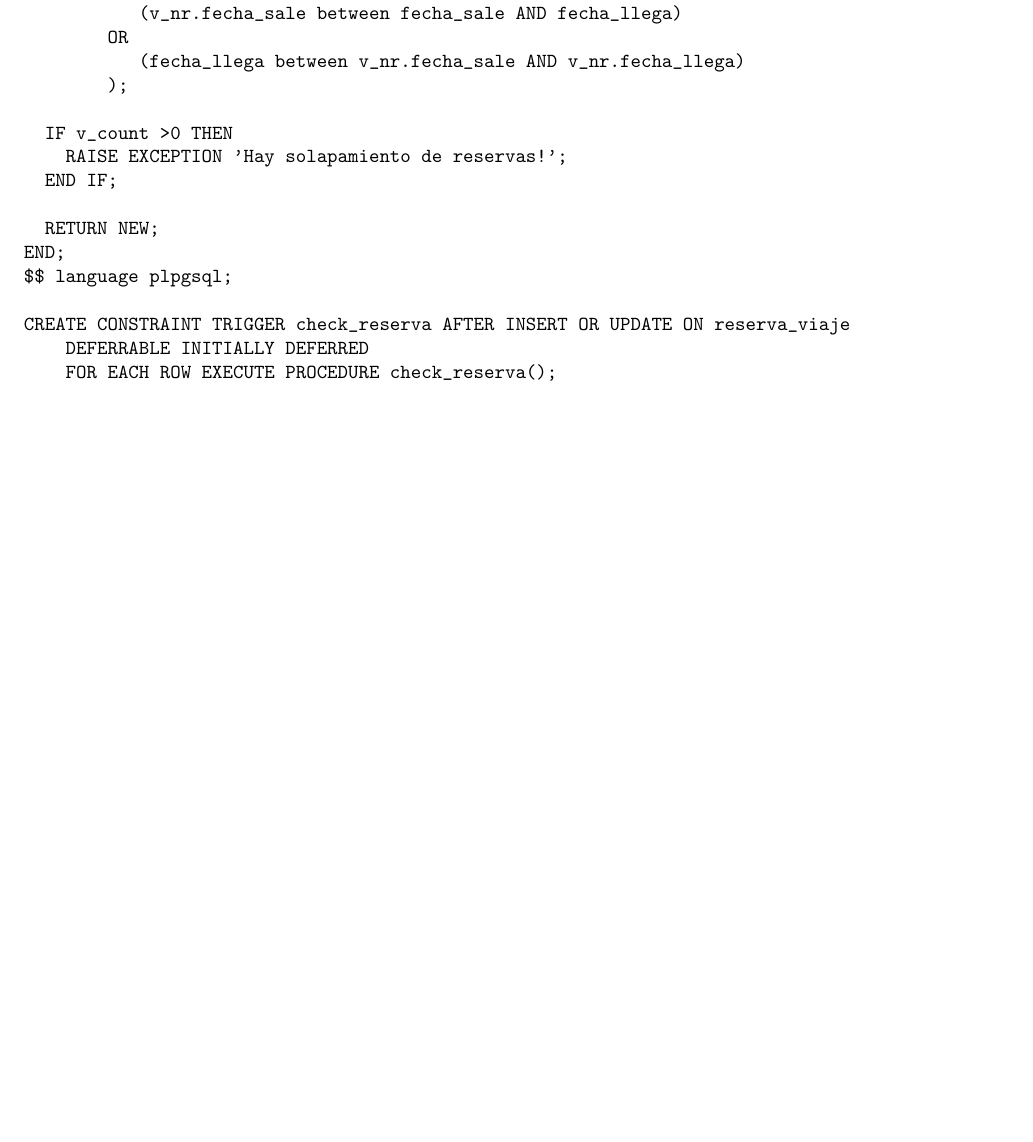
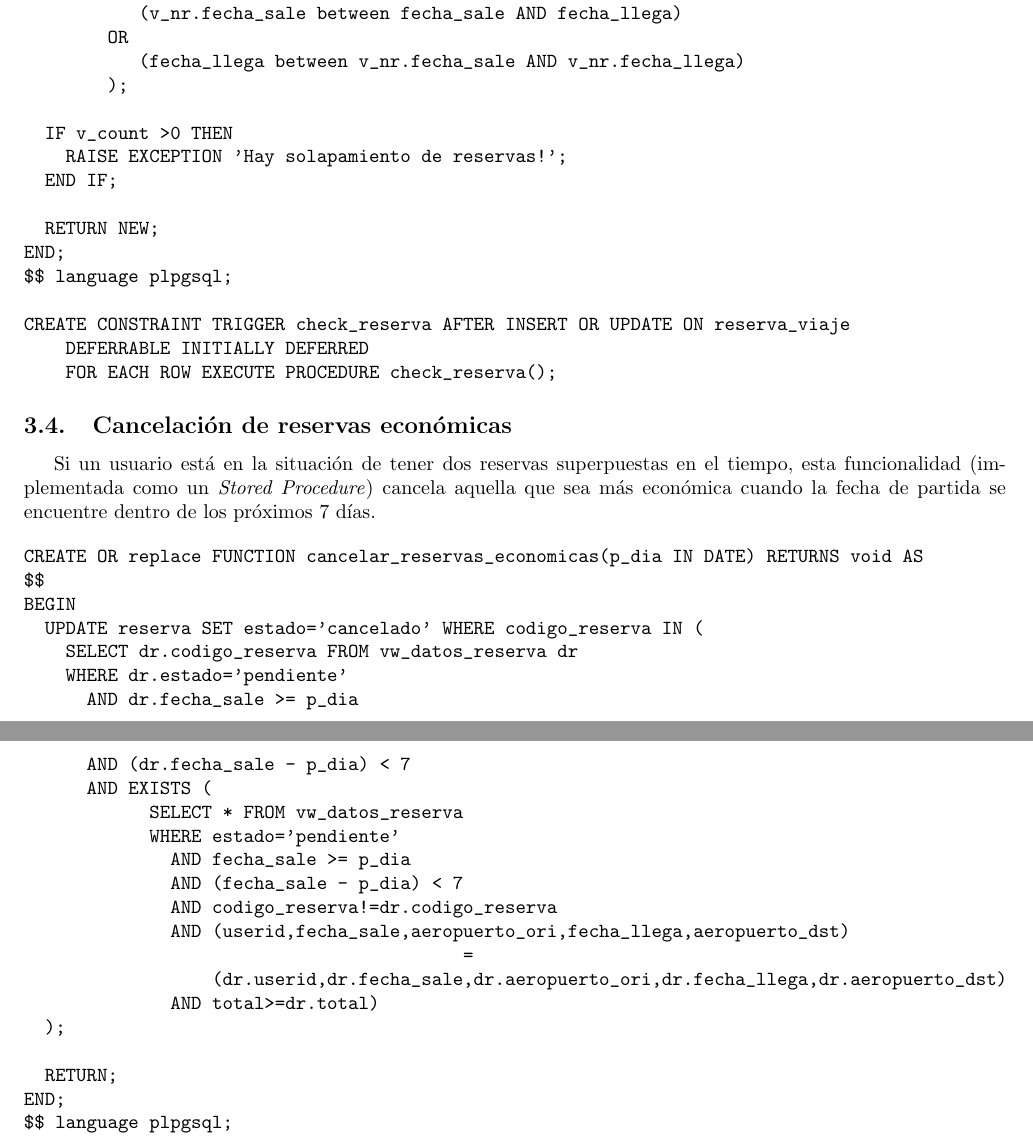
Before and after one commit to radosm/tp1bd, a LaTeX document (informe/informe.tex): part of page 10 of 10 before the commit and two parts of pages 10 and 11 of 11 after it, the two joined at a grey line, cut so that both start at the same text, the shorter picture padded with empty space. Compiled offline with pdfLaTeX.

Commit message:
agregada la ultima funcionalidad al informe

```diff
--- a/informe/informe.tex
+++ b/informe/informe.tex
@@ -492,6 +492,37 @@ CREATE CONSTRAINT TRIGGER check_reserva AFTER INSERT OR UPDATE ON reserva_viaje
     FOR EACH ROW EXECUTE PROCEDURE check_reserva();
 \end{verbatim}
 
+\subsection{Cancelación de reservas económicas}
+
+Si un usuario está en la situación de tener dos reservas superpuestas en el tiempo, esta funcionalidad (implementada como un \textit{Stored Procedure}) cancela aquella que sea más económica
+cuando la fecha de partida se encuentre dentro de los próximos 7 días.
+
+\begin{verbatim}
+CREATE OR replace FUNCTION cancelar_reservas_economicas(p_dia IN DATE) RETURNS void AS
+$$
+BEGIN
+  UPDATE reserva SET estado='cancelado' WHERE codigo_reserva IN (
+    SELECT dr.codigo_reserva FROM vw_datos_reserva dr
+    WHERE dr.estado='pendiente'
+      AND dr.fecha_sale >= p_dia
+      AND (dr.fecha_sale - p_dia) < 7
+      AND EXISTS (
+            SELECT * FROM vw_datos_reserva
+            WHERE estado='pendiente'
+              AND fecha_sale >= p_dia
+              AND (fecha_sale - p_dia) < 7
+              AND codigo_reserva!=dr.codigo_reserva
+              AND (userid,fecha_sale,aeropuerto_ori,fecha_llega,aeropuerto_dst)
+                                          =
+                  (dr.userid,dr.fecha_sale,dr.aeropuerto_ori,dr.fecha_llega,dr.aeropuerto_dst)
+              AND total>=dr.total)
+  );
+
+  RETURN;
+END;
+$$ language plpgsql;
+
+\end{verbatim}
 
 \newpage
 % \section{Conclusiones}
```
Also changed, not shown: informe/informe.tex (2 more changed lines).
